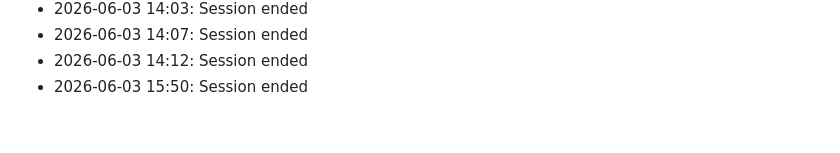
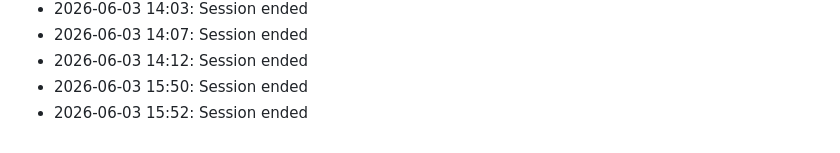
Before and after one commit to Troll-Phace/ableton-agent, a Markdown page: .claude/state/progress.md, the part around the change. GitHub-like rendering.

Commit message:
chore: append session-log entry

```diff
--- a/.claude/state/progress.md
+++ b/.claude/state/progress.md
@@ -218,3 +218,4 @@ Implemented the **D** task set only (9.D.1). Wired the pre-existing-but-unwired
 - 2026-06-03 14:07: Session ended
 - 2026-06-03 14:12: Session ended
 - 2026-06-03 15:50: Session ended
+- 2026-06-03 15:52: Session ended
```
